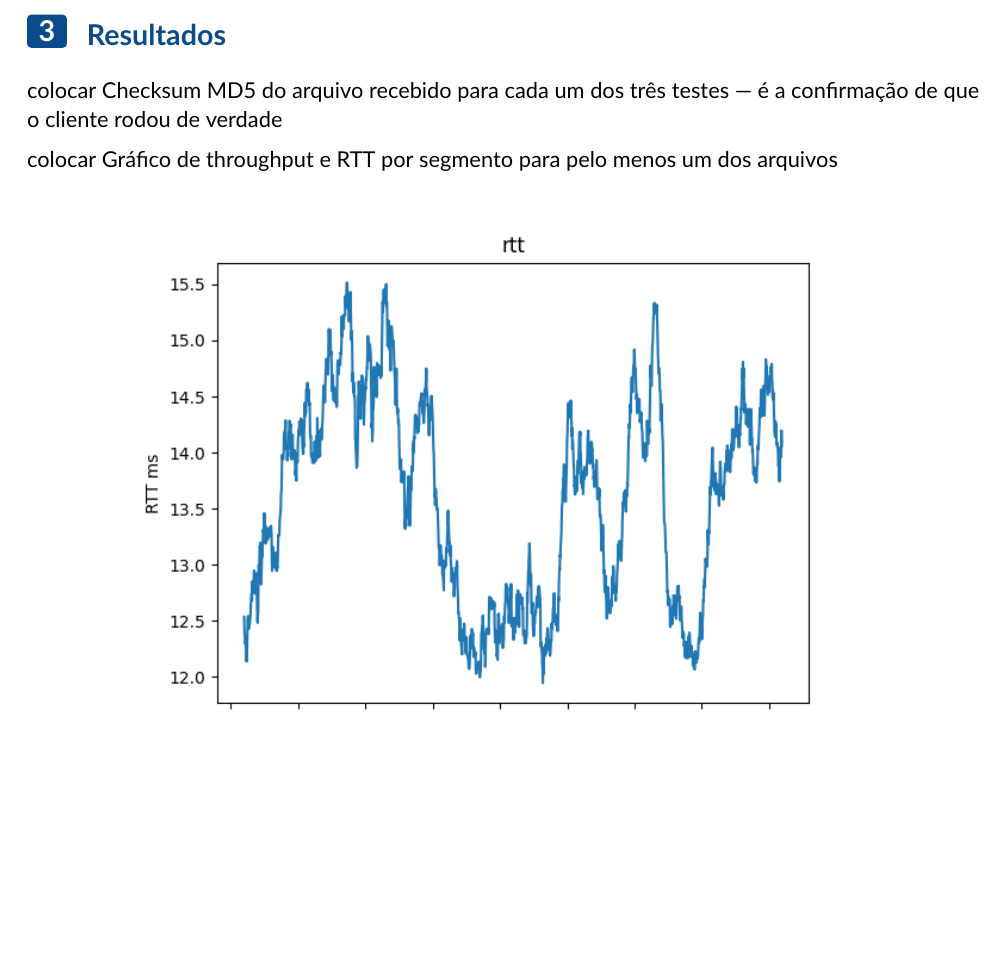
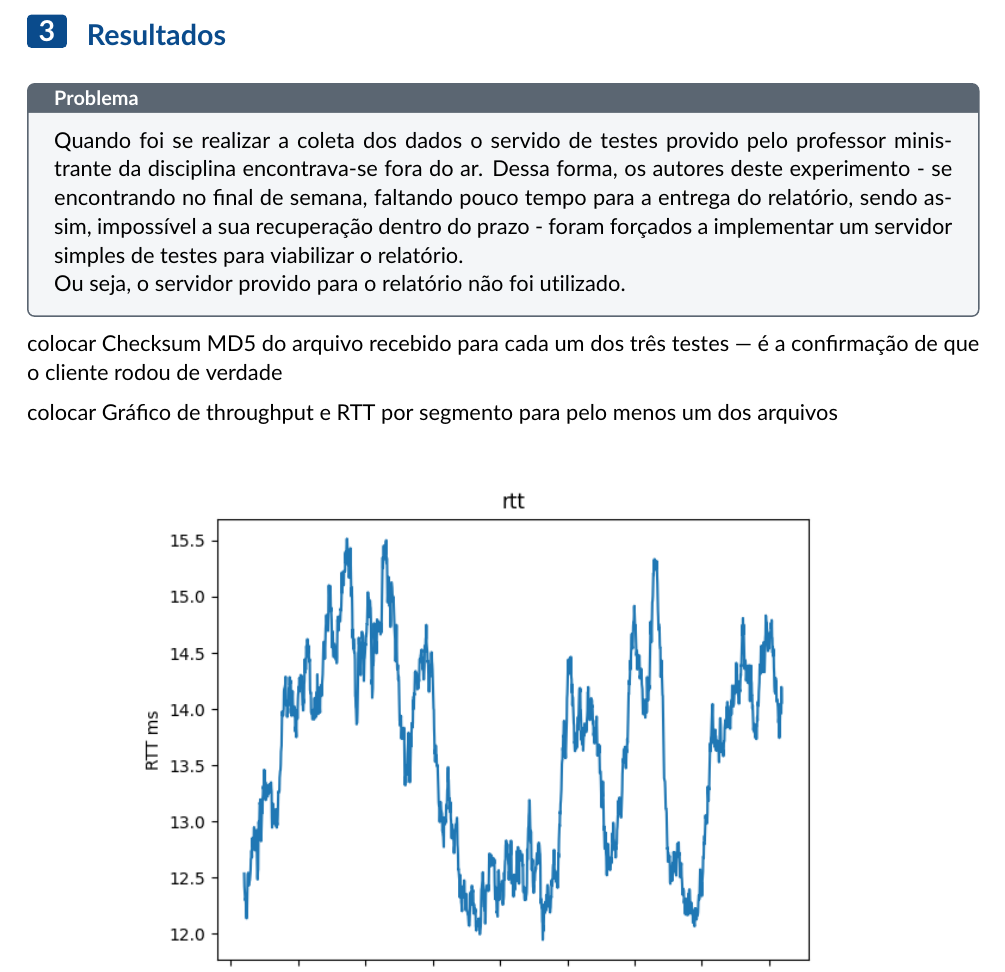
Before and after one commit to luca2453/rdt-unb, a LaTeX document (docs/relatorio 1/relatorio 1.tex): part of page 2 of 3 before the commit and part of page 2 of 4 after it, cut so that both start at the same text, the shorter picture padded with empty space. Compiled offline with pdfLaTeX.

Commit message:
relatorio1 nota servidor

```diff
--- a/docs/relatorio 1/relatorio 1.tex
+++ b/docs/relatorio 1/relatorio 1.tex
@@ -68,6 +68,15 @@ colocar Fluxograma ou máquina de estados do cliente implementado
 %%%%%%%%%%%%%%%%%%%%%%%%%%%%%%%%%%%%%%%%%%%%%%%%%%%%%%%%%%%%%%%%%%%%%%%%%%%%%%%%
 
 \section{Resultados}
+
+\begin{nota}{Problema}
+	Quando foi se realizar a coleta dos dados o servido de testes provido pelo professor ministrante da disciplina encontrava-se fora do ar.
+	Dessa forma, os autores deste experimento - se encontrando no final de semana, faltando pouco tempo para a entrega do relatório, sendo assim, impossível a sua recuperação dentro do prazo -
+	foram forçados a implementar um servidor simples de testes para viabilizar o relatório.
+
+	Ou seja, o servidor provido para o relatório não foi utilizado.
+
+\end{nota}
 
 %%%%%%%%%%%%%%%%%%%%%%%%%%%%%%%%%%%%%%%%%%%%%%%%%%%%%%%%%%%%%%%%%%%%%%%%%%%%%%%%
 colocar Checksum MD5 do arquivo recebido para cada um dos três testes — é a confirmação de que o cliente rodou de verdade
```
